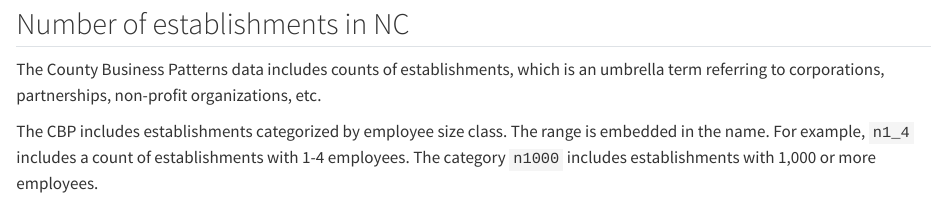
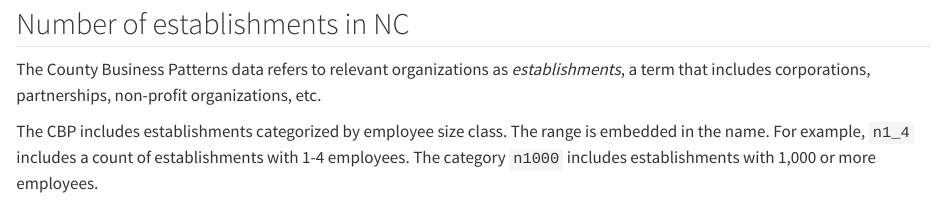
Before and after one commit to dmoul/county-business-patterns-nc, a Quarto document (cbd-establishments.qmd): the page in a window 1100 px wide, from 10150 px down. Rendered offline with R 4.5, knitr and Pandoc in place of Quarto, with nearby package versions; some code elsewhere in the file could not run offline; long lines of code are wrapped; column names are cleaned by a stand-in for the janitor package.

Commit message:
Improve establishments definition

```diff
--- a/cbd-establishments.qmd
+++ b/cbd-establishments.qmd
@@ -411,7 +411,7 @@ top_counties_emp <- d_emp_sector_total_county |>
 
 ## Number of establishments in NC
 
-The County Business Patterns data includes counts of establishments, which is  an umbrella term referring to corporations, partnerships, non-profit organizations, etc.
+The County Business Patterns data refers to relevant organizations as *establishments*, a term that includes corporations, partnerships, non-profit organizations, etc.
 
 The CBP includes establishments categorized by employee size class. The range is embedded in the name. For example, `n1_4` includes a count of establishments with 1-4 employees. The category `n1000` includes establishments with 1,000 or more employees.
 
```
